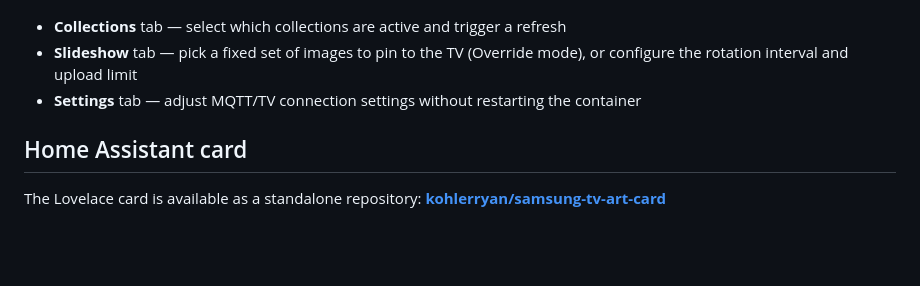
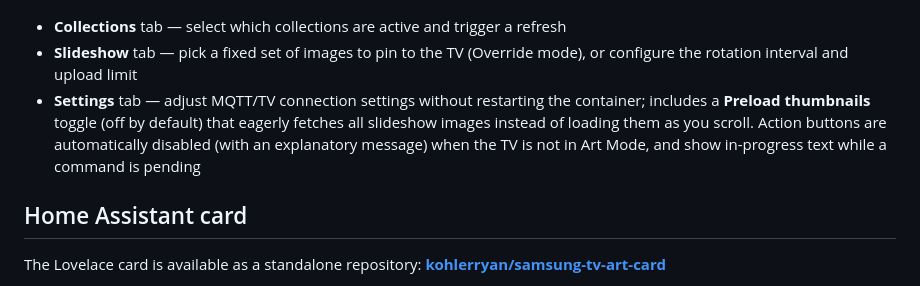
Before and after one commit to kohlerryan/samsung-tv-art-uploader, a Markdown page: README.md, the part around the change. Drawn GitHub-style; blank space fills up the shorter version.

```diff
--- a/README.md
+++ b/README.md
@@ -294,7 +294,7 @@ When `SAMSUNG_TV_ART_LOCAL_WEB=true`, a web interface is available at `http://sa
 
 - **Collections** tab — select which collections are active and trigger a refresh
 - **Slideshow** tab — pick a fixed set of images to pin to the TV (Override mode), or configure the rotation interval and upload limit
-- **Settings** tab — adjust MQTT/TV connection settings without restarting the container
+- **Settings** tab — adjust MQTT/TV connection settings without restarting the container; includes a **Preload thumbnails** toggle (off by default) that eagerly fetches all slideshow images instead of loading them as you scroll. Action buttons are automatically disabled (with an explanatory message) when the TV is not in Art Mode, and show in-progress text while a command is pending
 
 ## Home Assistant card
 
```
Also changed, not shown: ha-card/README.md (+18 -26 lines), ha-card/images/hacard.png (deleted), ha-card/images/hacard_control.png (deleted), ha-card/images/hacard_settings.png (deleted), ha-card/images/hacard_settings_v0.2.0.png (added), ha-card/images/hacard_slideshow_v0.2.0.png (added), ha-card/images/hacard_v0.2.0.png (added), 4 other files.
